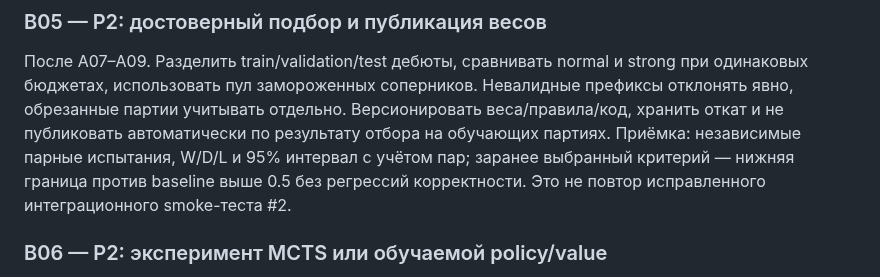
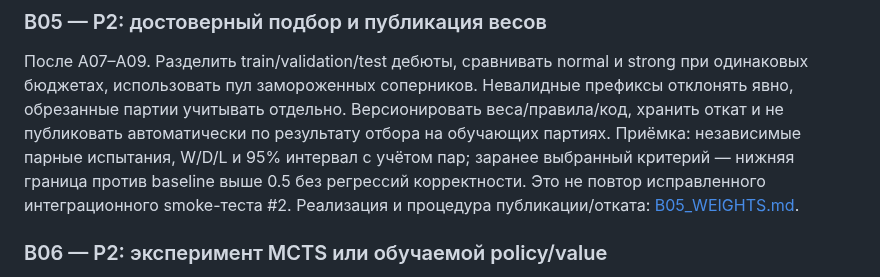
Before and after one commit to mlaa4ml/tochki-multiplayer, a Markdown page: docs/DEVELOPMENT_BACKLOG.md, the part around the change. Drawn GitHub-style.

Commit message:
docs/DEVELOPMENT_BACKLOG.md: patch

```diff
--- a/docs/DEVELOPMENT_BACKLOG.md
+++ b/docs/DEVELOPMENT_BACKLOG.md
@@ -125,6 +125,7 @@ PWA: версионированный кеш всех ресурсов, обно
 испытания, W/D/L и 95% интервал с учётом пар; заранее выбранный критерий —
 нижняя граница против baseline выше 0.5 без регрессий корректности.
 Это не повтор исправленного интеграционного smoke-теста #2.
+Реализация и процедура публикации/отката: [B05_WEIGHTS.md](B05_WEIGHTS.md).
 
 ### B06 — P2: эксперимент MCTS или обучаемой policy/value
 Только после A02, A07 и достоверных данных. Отдельный эксперимент, не
```
